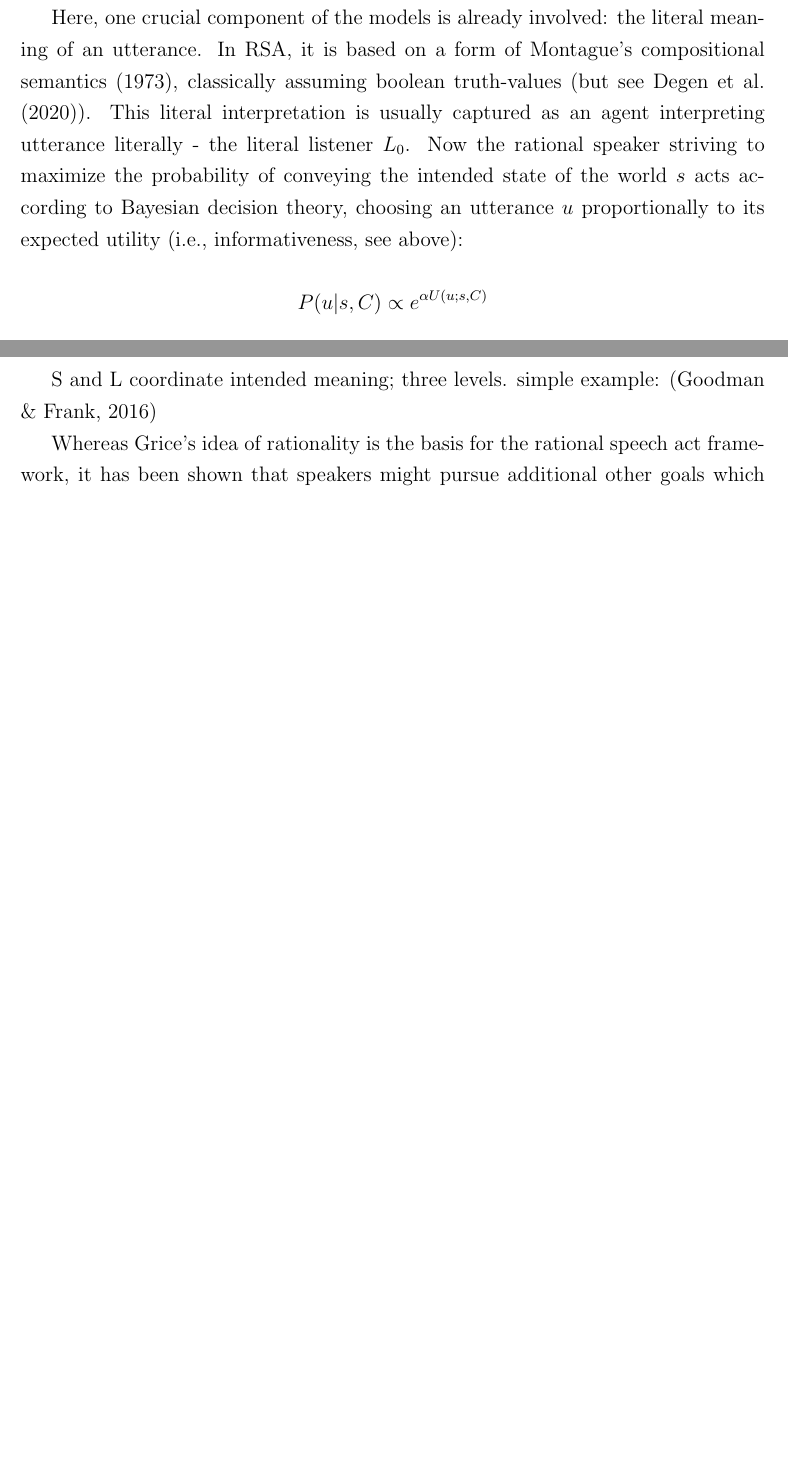
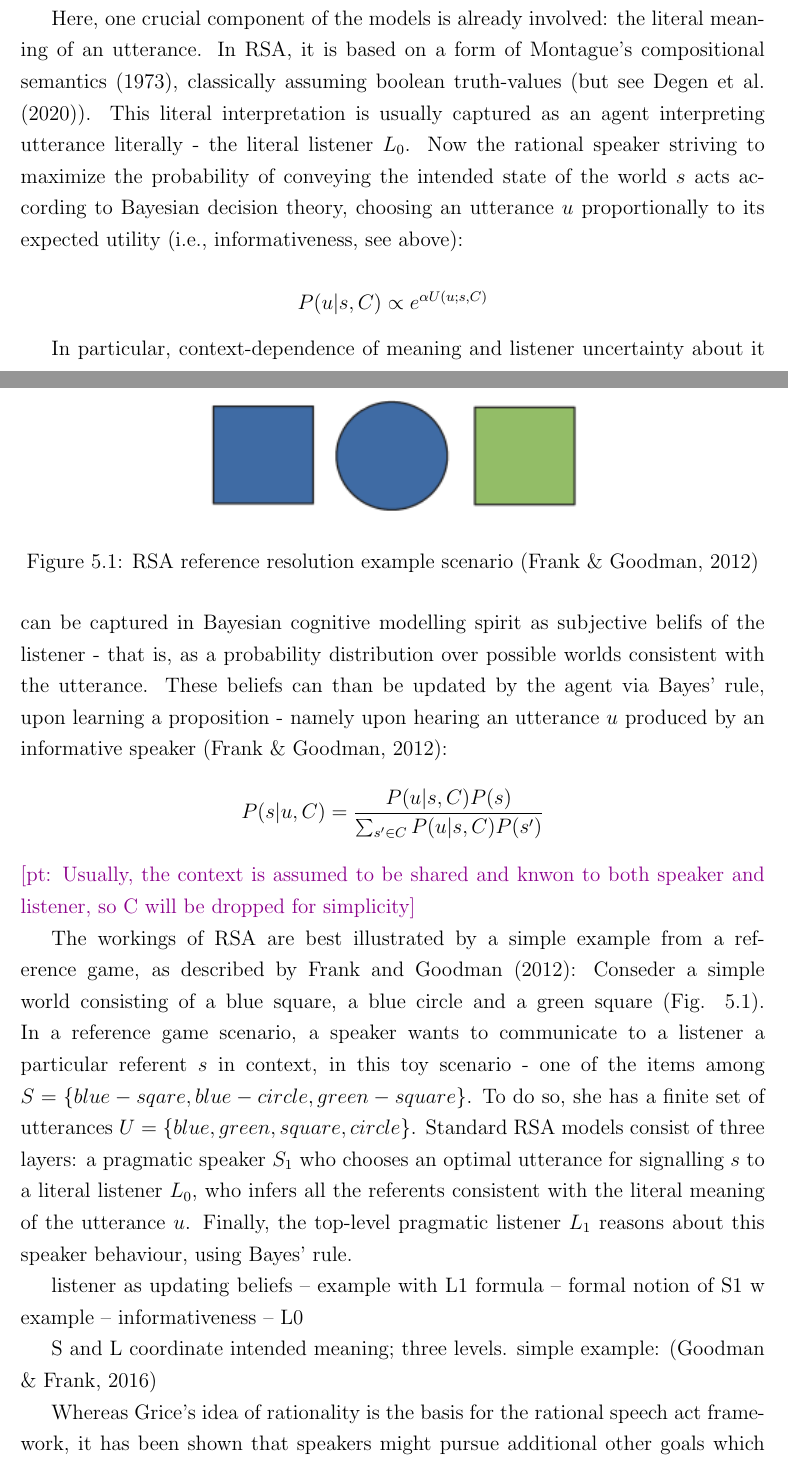
Before and after one commit to polina-tsvilodub/bSc-thesis, a LaTeX thesis (main.tex, which reads chapter05.tex): two parts of pages 51 and 52 of 62 before the commit and two parts of pages 51 and 52 of 63 after it, joined at a grey line, cut so that both start at the same text, the shorter picture padded with empty space. Compiled offline with pdfLaTeX.

Commit message:
draft rsa

```diff
--- a/chapter05.tex
+++ b/chapter05.tex
@@ -19,6 +19,24 @@ Now the rational speaker striving to maximize the probability of conveying the i
 
 $$P(u | s, C) \propto e^{\alpha U (u; s, C)}$$
 
+
+In particular, context-dependence of meaning and listener uncertainty about it can be captured in Bayesian cognitive modelling spirit as subjective belifs of the listener - that is, as a probability distribution over possible worlds consistent with the utterance. These beliefs can than be updated by the agent via Bayes' rule, upon learning a proposition - namely upon hearing an utterance $u$ produced by an informative speaker \parencite{frank2012predicting}:
+$$P(s | u, C) = \frac{P(u | s, C) P(s)}{\sum_{s' \in C} P(u | s, C) P(s')}$$
+\pt{Usually, the context is assumed to be shared and knwon to both speaker and listener, so C will be dropped for simplicity}
+
+The workings of RSA are best illustrated by a simple example from a reference game, as described by \textcite{frank2012predicting}:
+Conseder a simple world consisting of a blue square, a blue circle and a green square (Fig. \ref{rsa-scene}).
+\begin{figure*}[t]
+	\begin{center}
+		\includegraphics[width=0.5\linewidth]{rsa_scene.png}
+	\end{center}
+	\vspace{-0.3cm}
+	\caption{RSA reference resolution example scenario \parencite{frank2012predicting}}
+	\label{rsa-scene}
+\end{figure*}
+In a reference game scenario, a speaker wants to communicate to a listener a particular referent $s$ in context, in this toy scenario - one of the items among $S = \{blue-sqare, blue-circle, green-square\}$. To do so, she has a finite set of utterances $U = \{blue, green, square, circle\}$. Standard RSA models consist of three layers: a pragmatic speaker $S_1$ who chooses an optimal utterance for signalling $s$ to a literal listener $L_0$, who infers all the referents consistent with the literal meaning of the utterance $u$. Finally, the top-level pragmatic listener $L_1$ reasons about this speaker behaviour, using Bayes' rule.
+
+listener as updating beliefs -- example with L1 formula -- formal notion of S1 w example -- informativeness -- L0
 
 S and L coordinate intended meaning; three levels. simple example: \parencite{goodman2016}
 
```
Also changed, not shown: images/rsa_scene.png (added), main.pdf, chapter05.tex (2 more changed lines), 7 other files.
